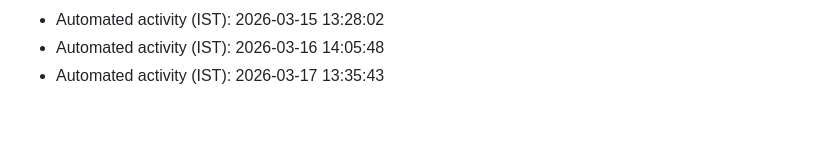
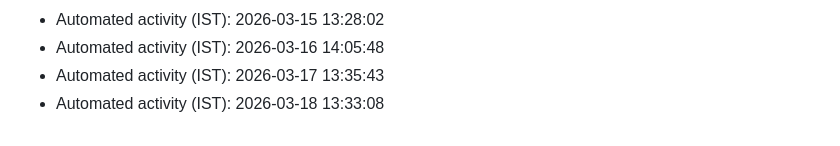
Before and after one commit to AkshayKatla/Java-Collections-Projects, a Markdown page: automation-log.md, the part around the change. Rendered like a GitHub page.

Commit message:
chore: automated maintenance update

```diff
--- a/automation-log.md
+++ b/automation-log.md
@@ -67,3 +67,4 @@
 - Automated activity (IST): 2026-03-15 13:28:02
 - Automated activity (IST): 2026-03-16 14:05:48
 - Automated activity (IST): 2026-03-17 13:35:43
+- Automated activity (IST): 2026-03-18 13:33:08
```
